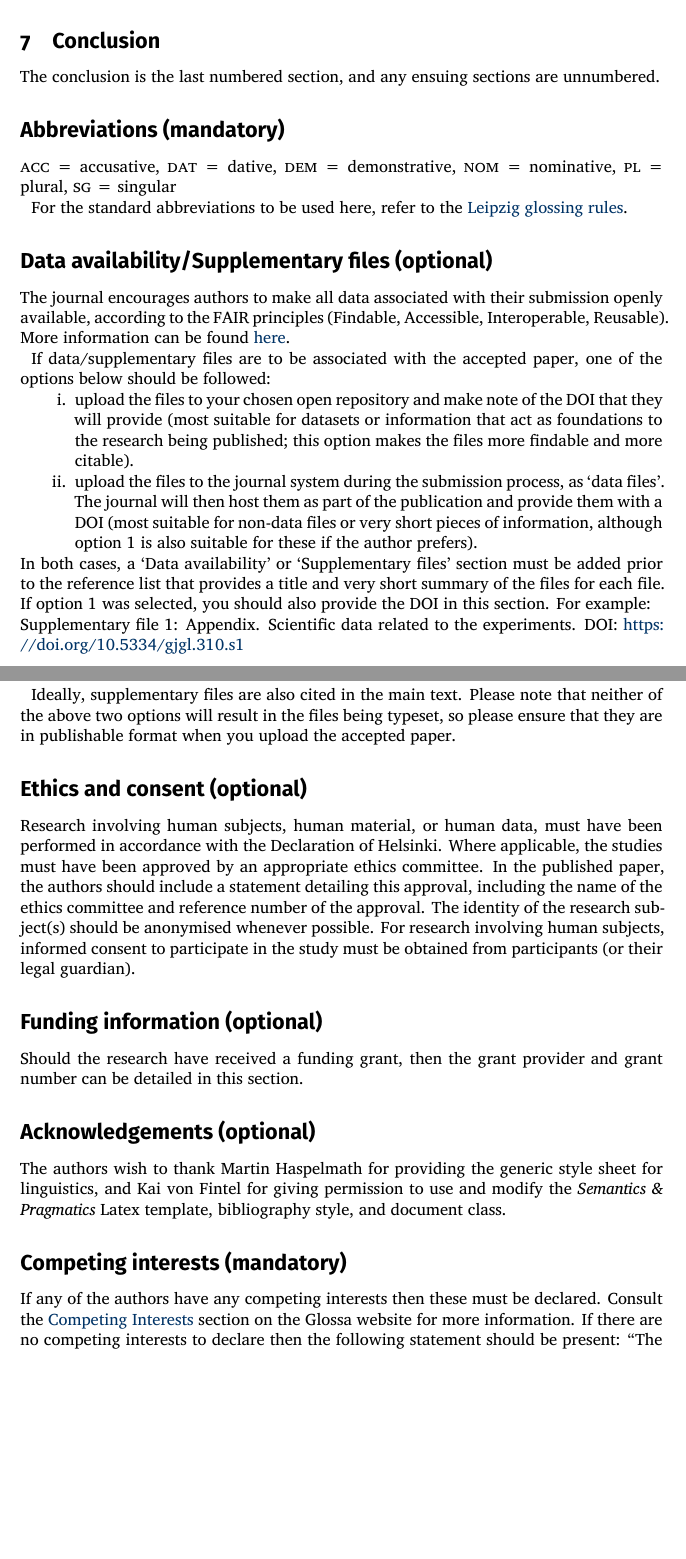
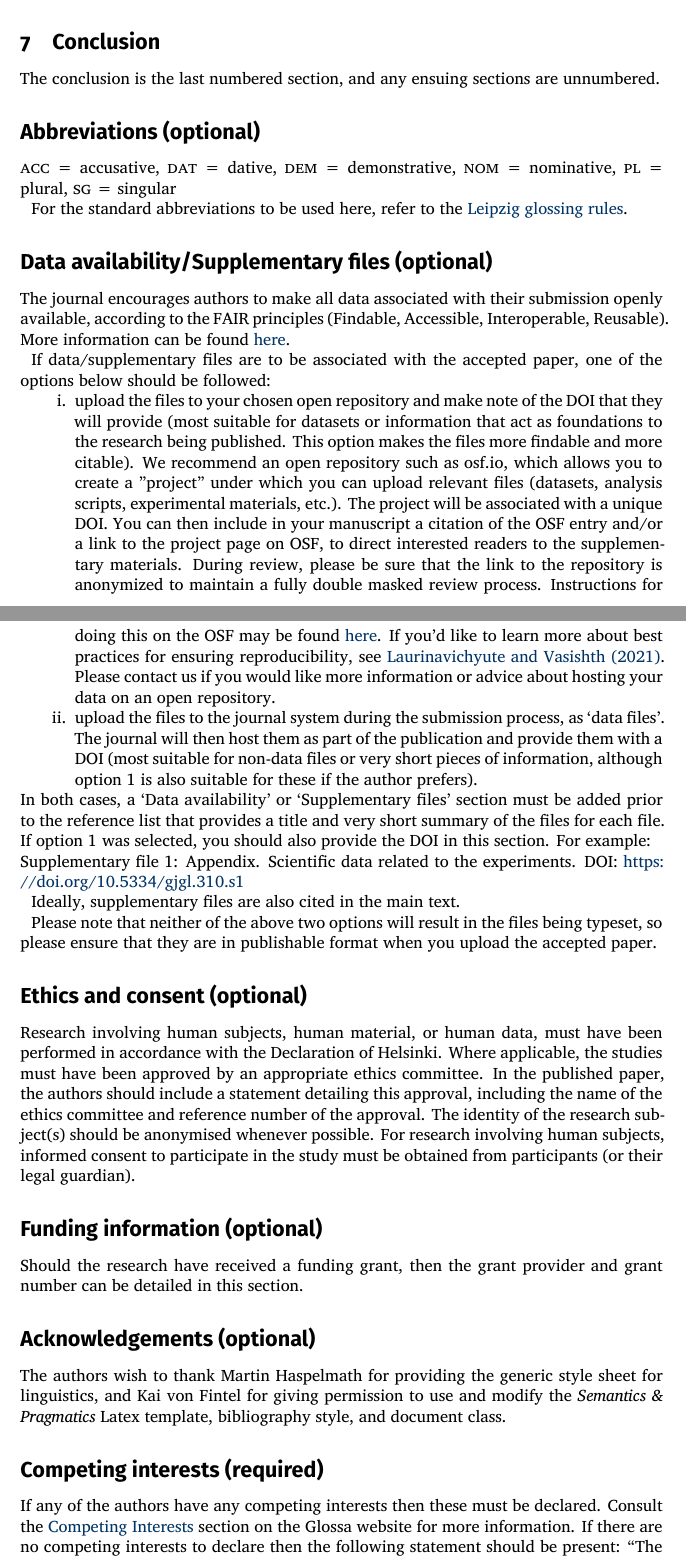
Before and after one commit to guidovw/Glossalatex, a LaTeX document (glossa-template.tex): two parts of pages 11 and 12 of 13 before the commit and two parts of pages 11 and 12 of 14 after it, joined at a grey line, cut so that both start at the same text, the shorter picture padded with empty space. Compiled offline with XeLaTeX; a missing font is replaced by an installed copy or a similar font; a LaTeX package or settings file that is missing is left out.

Commit message:
Updated some submission information

```diff
--- a/glossa-template.tex
+++ b/glossa-template.tex
@@ -420,7 +422,7 @@ If you have any questions, please email \href{mailto:paula.clementevega@openlibh
 
 The conclusion is the last numbered section, and any ensuing sections are unnumbered.
 
-\section*{Abbreviations (mandatory)}\label{abbrev}
+\section*{Abbreviations (optional)}\label{abbrev}
 
 \textsc{acc} = accusative, \textsc{dat} = dative, \textsc{dem} = demonstrative, \textsc{nom} = nominative, \textsc{pl} = plural, \textsc{sg} = singular
 
@@ -432,7 +434,7 @@ The journal encourages authors to make all data associated with their submission
 
 If data/supplementary files are to be associated with the accepted paper, one of the options below should be followed:
 \begin{enumerate}
-\item upload the files to your chosen open repository and make note of the DOI that they will provide (most suitable for datasets or information that act as foundations to the research being published; this option makes the files more findable and more citable).
+\item upload the files to your chosen open repository and make note of the DOI that they will provide (most suitable for datasets or information that act as foundations to the research being published. This option makes the files more findable and more citable). We recommend an open repository such as osf.io, which allows you to create a "project" under which you can upload relevant files (datasets, analysis scripts, experimental materials, etc.). The project will be associated with a unique DOI. You can then include in your manuscript a citation of the OSF entry and/or a link to the project page on OSF, to direct interested readers to the supplementary materials. During review, please be sure that the link to the repository is anonymized to maintain a fully double masked review process. Instructions for doing this on the OSF may be found \href{https://help.osf.io/hc/en-us/articles/360019930333-Create-a-View-only-Link-for-a-Project}{here}. If you'd like to learn more about best practices for ensuring reproducibility, see \href{https://psyarxiv.com/hf297/}{Laurinavichyute and Vasishth (2021)}. Please contact us if you would like more information or advice about hosting your data on an open repository.
 \item upload the files to the journal system during the submission process, as `data files'. The journal will then host them as part of the publication and provide them with a DOI (most suitable for non-data files or very short pieces of information, although option 1 is also suitable for these if the author prefers).
 \end{enumerate}
 
@@ -456,7 +460,7 @@ Should the research have received a funding grant, then the grant provider and g
 
 The authors wish to thank Martin Haspelmath for providing the generic style sheet for linguistics, and Kai von Fintel for giving permission to use and modify the \textit{Semantics \& Pragmatics} Latex template, bibliography style, and document class.
 
-\section*{Competing interests (mandatory)}
+\section*{Competing interests (required)}
 
 If any of the authors have any competing interests then these must be declared. Consult the \href{https://www.glossa-journal.org/site/competing-interests/}{Competing Interests} section on the Glossa website for more information. If there are no competing interests to declare then the following statement should be present: ``The author(s) has/have no competing interests to declare''.
 
```
Also changed, not shown: glossa-template.pdf, glossa-template.tex (16 more changed lines).
